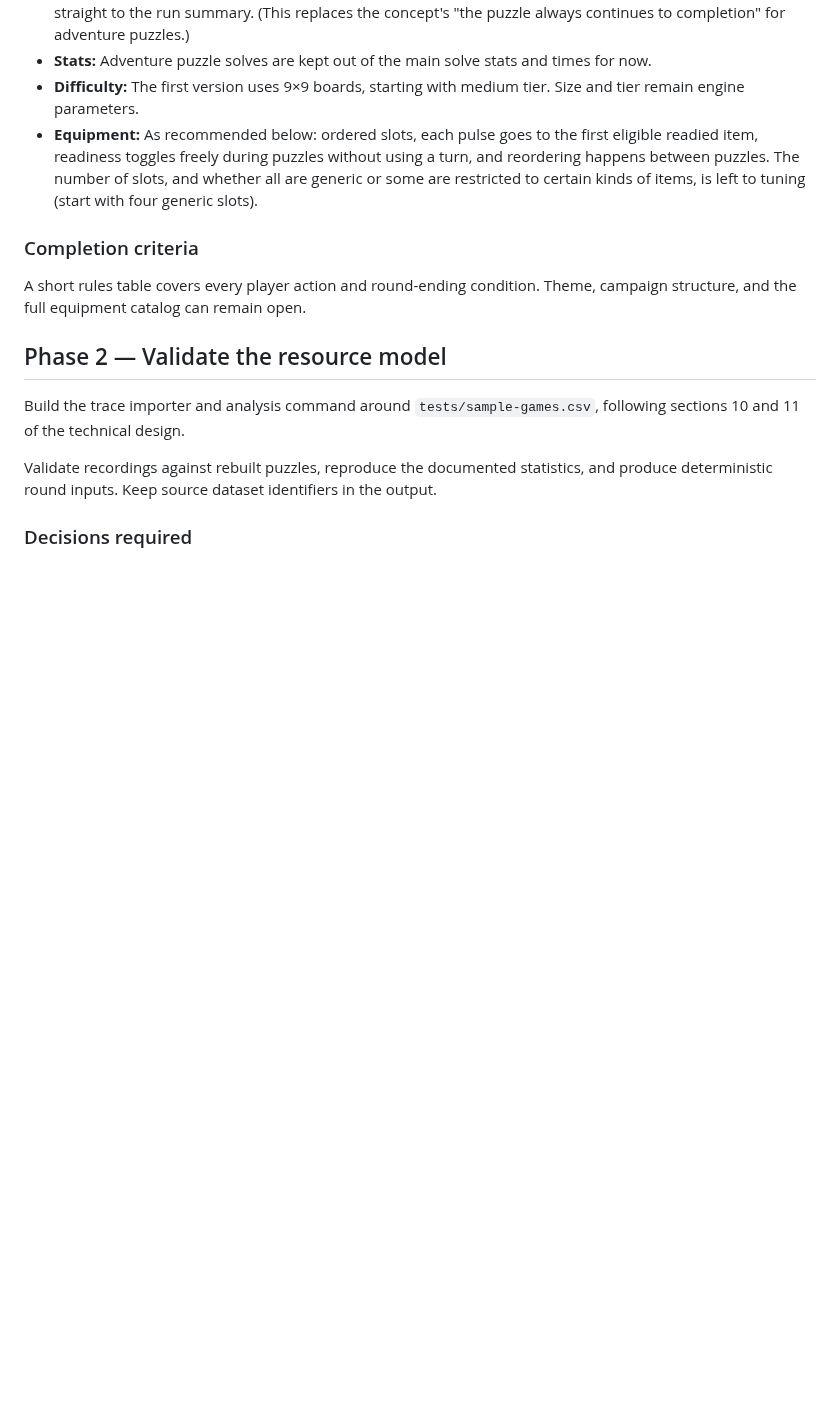
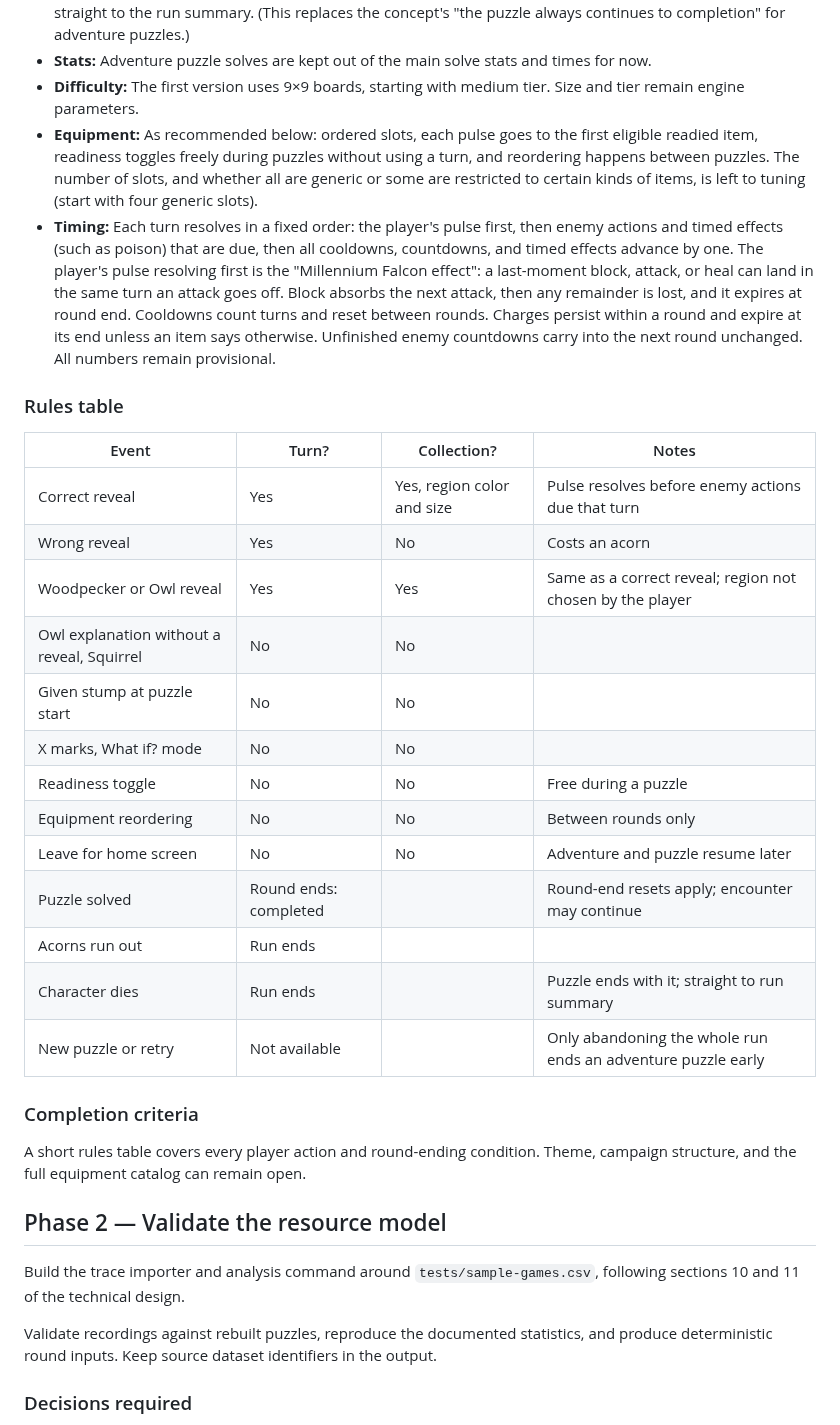
Before and after one commit to weevilgenius/stumped-game, a Markdown page: docs/adventure-mode-plan.md, the part around the change. Rendered like a GitHub page; blank space fills up the shorter version.

Commit message:
Record adventure mode timing decision and phase 1 rules table
Co-authored-by: Claude <noreply@anthropic.com>
Co-Authored-By: Claude Opus 5.5 <noreply@anthropic.com>
Claude-Session: https://claude.ai/code/session_01SGfak5t6yp27W6VEth9DqC

```diff
--- a/docs/adventure-mode-plan.md
+++ b/docs/adventure-mode-plan.md
@@ -38,6 +38,26 @@ Use four ordered slots, readiness adjustable during puzzles, and reordering betw
 - **Stats:** Adventure puzzle solves are kept out of the main solve stats and times for now.
 - **Difficulty:** The first version uses 9×9 boards, starting with medium tier. Size and tier remain engine parameters.
 - **Equipment:** As recommended below: ordered slots, each pulse goes to the first eligible readied item, readiness toggles freely during puzzles without using a turn, and reordering happens between puzzles. The number of slots, and whether all are generic or some are restricted to certain kinds of items, is left to tuning (start with four generic slots).
+- **Timing:** Each turn resolves in a fixed order: the player's pulse first, then enemy actions and timed effects (such as poison) that are due, then all cooldowns, countdowns, and timed effects advance by one. The player's pulse resolving first is the "Millennium Falcon effect": a last-moment block, attack, or heal can land in the same turn an attack goes off. Block absorbs the next attack, then any remainder is lost, and it expires at round end. Cooldowns count turns and reset between rounds. Charges persist within a round and expire at its end unless an item says otherwise. Unfinished enemy countdowns carry into the next round unchanged. All numbers remain provisional.
+
+### Rules table
+
+| Event | Turn? | Collection? | Notes |
+|---|---|---|---|
+| Correct reveal | Yes | Yes, region color and size | Pulse resolves before enemy actions due that turn |
+| Wrong reveal | Yes | No | Costs an acorn |
+| Woodpecker or Owl reveal | Yes | Yes | Same as a correct reveal; region not chosen by the player |
+| Owl explanation without a reveal, Squirrel | No | No | |
+| Given stump at puzzle start | No | No | |
+| X marks, What if? mode | No | No | |
+| Readiness toggle | No | No | Free during a puzzle |
+| Equipment reordering | No | No | Between rounds only |
+| Leave for home screen | No | No | Adventure and puzzle resume later |
+| Puzzle solved | Round ends: completed | | Round-end resets apply; encounter may continue |
+| Acorns run out | Run ends | | |
+| Character dies | Run ends | | Puzzle ends with it; straight to run summary |
+| New puzzle or retry | Not available | | Only abandoning the whole run ends an adventure puzzle early |
+
 
 ### Completion criteria
 
```
Also changed, not shown: docs/adventure-mode-technical.md (+4 -4 lines).
